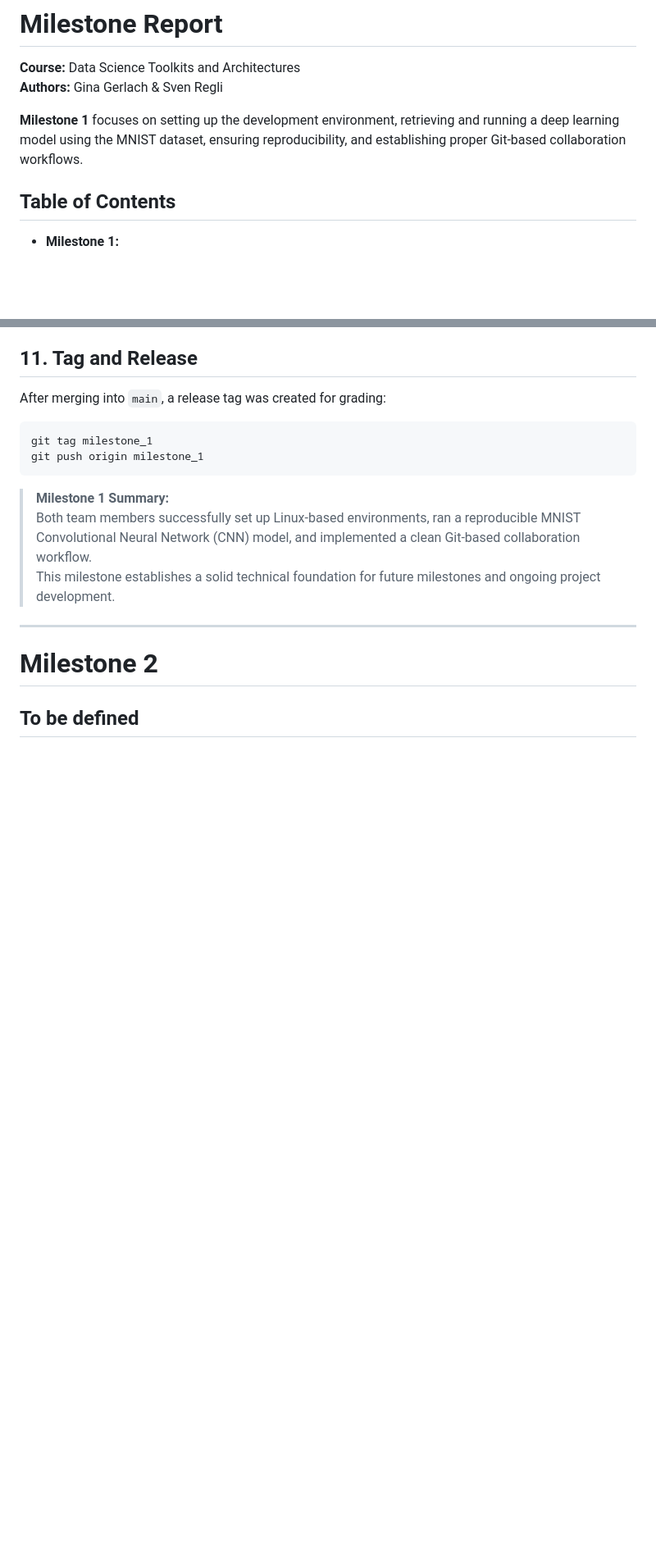
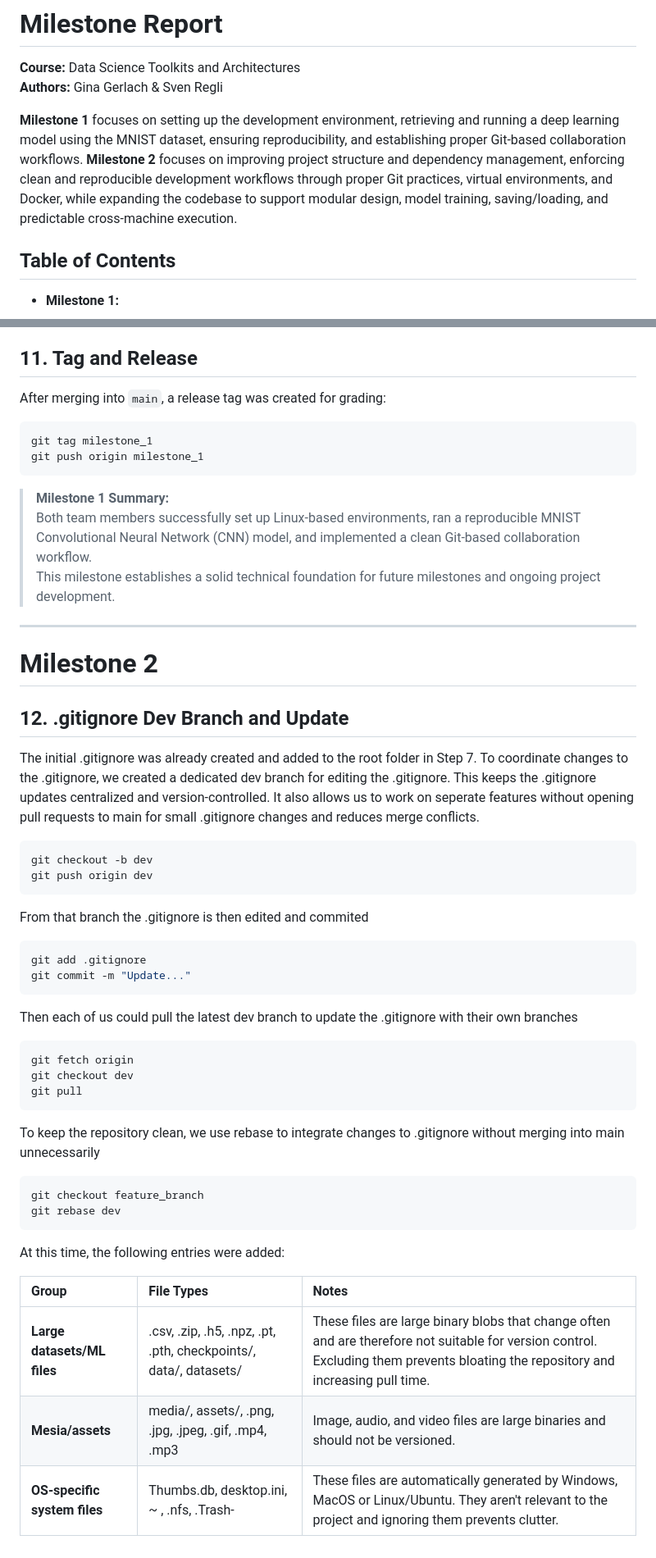
Before and after one commit to gina-gerlach/dsta-2025-1, a Markdown page: report/report.md, 2 parts joined by grey strips. Shown at 82% size. Drawn GitHub-style; blank space fills up the shorter version.

Commit message:
Updated report to reflect task 1 changes
In task 1, I created a new dev branch for .gitignore changes, added a workflow on how to use this branch, mentioned rebase commands and updated the .gitignore file to include large dataset files, ML model files, media/assets and OS files.

````diff
--- a/report/report.md
+++ b/report/report.md
@@ -4,7 +4,7 @@
 **Authors:** Gina Gerlach & Sven Regli
 
 **Milestone 1** focuses on setting up the development environment, retrieving and running a deep learning model using the MNIST dataset, ensuring reproducibility, and establishing proper Git-based collaboration workflows.
-
+**Milestone 2** focuses on improving project structure and dependency management, enforcing clean and reproducible development workflows through proper Git practices, virtual environments, and Docker, while expanding the codebase to support modular design, model training, saving/loading, and predictable cross-machine execution.
 
 ## Table of Contents
 * **Milestone 1:**
@@ -393,5 +406,44 @@ git push origin milestone_1
 
 ---
 # Milestone 2
-To be defined
----
+
+
+## 12. .gitignore Dev Branch and Update
+
+The initial .gitignore was already created and added to the root folder in Step 7.
+To coordinate changes to the .gitignore, we created a dedicated dev branch for editing the .gitignore. This keeps the .gitignore updates centralized and version-controlled. It also allows us to work on seperate features without opening pull requests to main for small .gitignore changes and reduces merge conflicts.
+
+```bash
+git checkout -b dev
+git push origin dev
+```
+
+From that branch the .gitignore is then edited and commited
+
+```bash
+git add .gitignore
+git commit -m "Update..."
+```
+
+Then each of us could pull the latest dev branch to update the .gitignore with their own branches
+
+```bash
+git fetch origin
+git checkout dev
+git pull
+```
+
+To keep the repository clean, we use rebase to integrate changes to .gitignore without merging into main unnecessarily
+
+```bash
+git checkout feature_branch
+git rebase dev
+```
+
+At this time, the following entries were added:
+
+| Group | File Types | Notes |
+| :--- | :--- | :--- |
+| **Large datasets/ML files** | .csv, .zip, .h5, .npz, .pt, .pth, checkpoints/, data/, datasets/ | These files are large binary blobs that change often and are therefore not suitable for version control. Excluding them prevents bloating the repository and increasing pull time. |
+| **Mesia/assets** | media/, assets/, .png, .jpg, .jpeg, .gif, .mp4, .mp3  | Image, audio, and video files are large binaries and should not be versioned. |
+| **OS-specific system files** | Thumbs.db, desktop.ini, ~ , .nfs, .Trash- | These files are automatically generated by Windows, MacOS or Linux/Ubuntu. They aren't relevant to the project and ignoring them prevents clutter. |
````
Also changed, not shown: other parts of report/report.md (+14 -1 lines).
